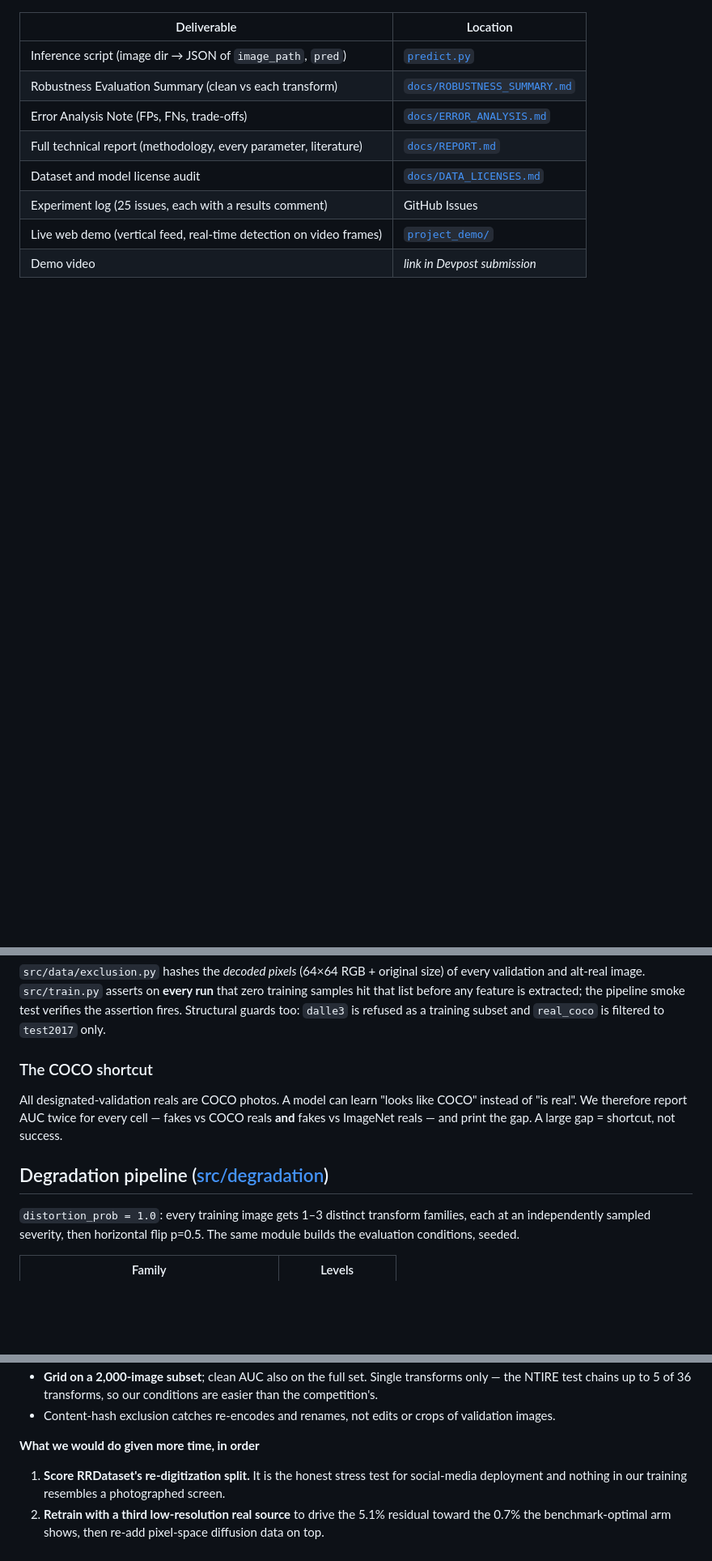
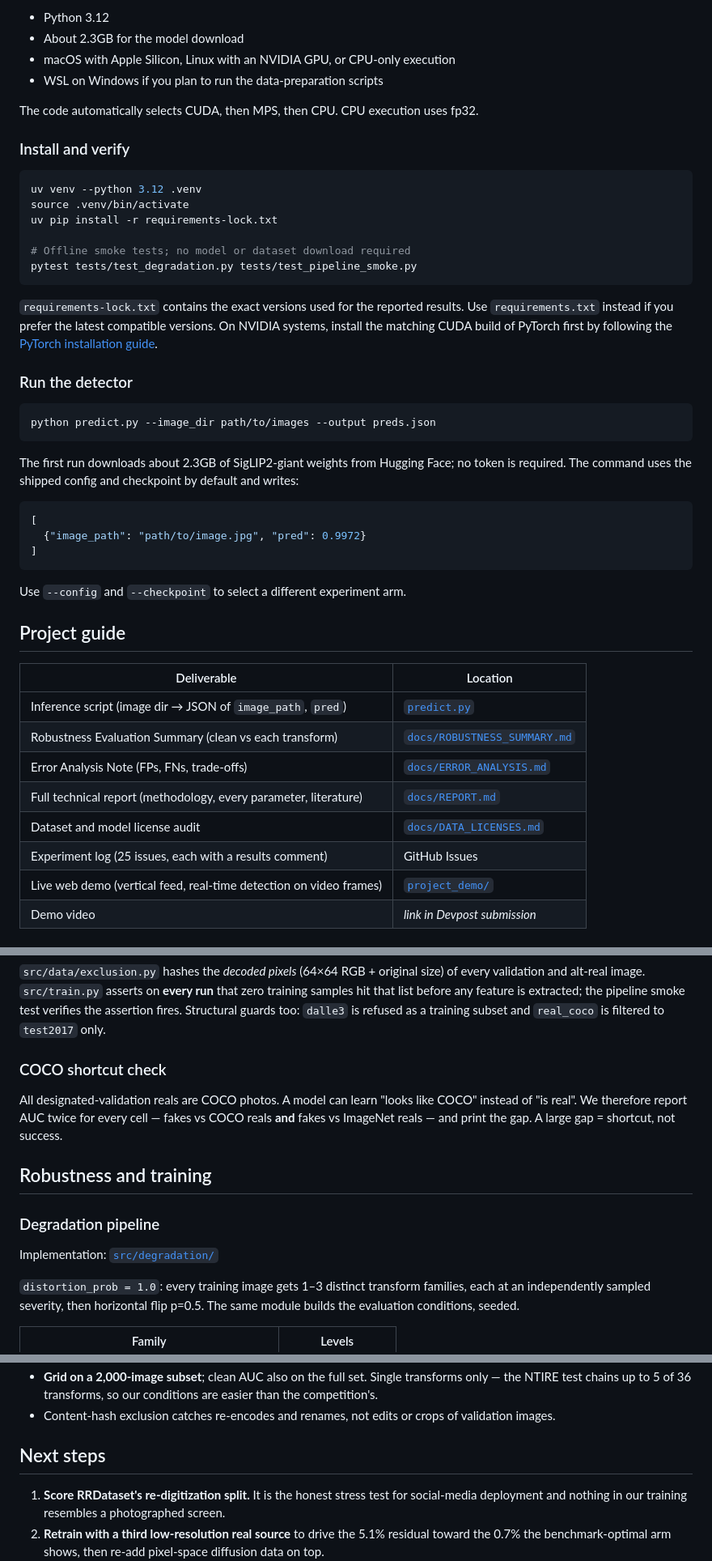
Before and after one commit to kayraz5/THEIA-techjam2026, a Markdown page: README.md, 3 parts joined by grey strips. Shown at 81% size. Drawn GitHub-style; blank space fills up the shorter version.

````diff
--- a/README.md
+++ b/README.md
@@ -42,3 +72,43 @@ no longer rank arms. The previous candidate (`frozen_siglip2_giant_mjv5`, 0.9994
+- Python 3.12
+- About 2.3GB for the model download
+- macOS with Apple Silicon, Linux with an NVIDIA GPU, or CPU-only execution
+- WSL on Windows if you plan to run the data-preparation scripts
+
+The code automatically selects CUDA, then MPS, then CPU. CPU execution uses fp32.
+
+### Install and verify
+
+```bash
+uv venv --python 3.12 .venv
+source .venv/bin/activate
+uv pip install -r requirements-lock.txt
+
+# Offline smoke tests; no model or dataset download required
+pytest tests/test_degradation.py tests/test_pipeline_smoke.py
+```
+
+`requirements-lock.txt` contains the exact versions used for the reported results. Use
+`requirements.txt` instead if you prefer the latest compatible versions. On NVIDIA systems, install
+the matching CUDA build of PyTorch first by following the [PyTorch installation guide](https://pytorch.org/get-started/locally/).
+
+### Run the detector
+
+```bash
+python predict.py --image_dir path/to/images --output preds.json
+```
+
+The first run downloads about 2.3GB of SigLIP2-giant weights from Hugging Face; no token is required.
+The command uses the shipped config and checkpoint by default and writes:
+
+```json
+[
+  {"image_path": "path/to/image.jpg", "pred": 0.9972}
+]
+```
+
+Use `--config` and `--checkpoint` to select a different experiment arm.
+
+## Project guide
 
 | Deliverable | Location |
 |---|---|
@@ -132,12 +191,16 @@ alt-real image. `src/train.py` asserts on **every run** that zero training sampl
 feature is extracted; the pipeline smoke test verifies the assertion fires. Structural guards too: `dalle3`
 is refused as a training subset and `real_coco` is filtered to `test2017` only.
 
-### The COCO shortcut
+### COCO shortcut check
 All designated-validation reals are COCO photos. A model can learn "looks like COCO" instead of "is real".
 We therefore report AUC twice for every cell — fakes vs COCO reals **and** fakes vs ImageNet reals — and
 print the gap. A large gap = shortcut, not success.
 
-## Degradation pipeline ([src/degradation](src/degradation/))
+## Robustness and training
+
+### Degradation pipeline
+
+Implementation: [`src/degradation/`](src/degradation/)
 
 `distortion_prob = 1.0`: every training image gets 1–3 distinct transform families, each at an independently
 sampled severity, then horizontal flip p=0.5. The same module builds the evaluation conditions, seeded.
@@ -200,7 +263,7 @@ Frozen mode caches features to `data/features/*.npz` so head retraining takes se
   chains up to 5 of 36 transforms, so our conditions are easier than the competition's.
 - Content-hash exclusion catches re-encodes and renames, not edits or crops of validation images.
 
-**What we would do given more time, in order**
+## Next steps
 
 1. **Score RRDataset's re-digitization split.** It is the honest stress test for social-media deployment and
    nothing in our training resembles a photographed screen.
````
Also changed, not shown: other parts of README.md (+96 -74 lines).
